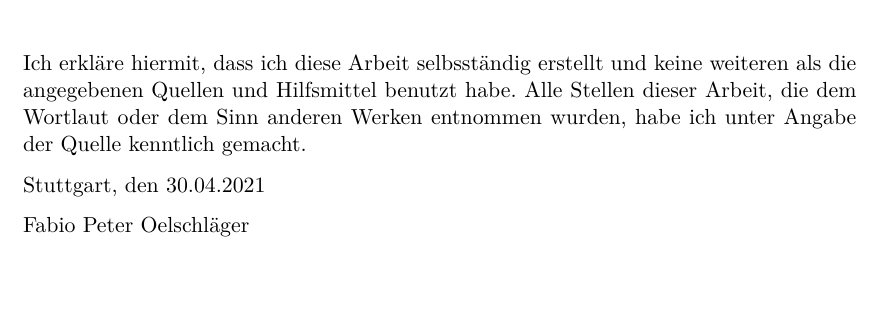
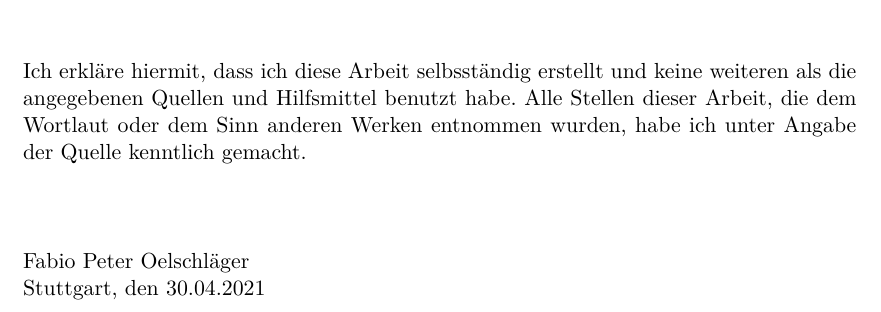
Before and after one commit to bliepp/bachelor-thesis, a LaTeX thesis (thesis/index.tex, which reads thesis/chapter/appendix/declaration.tex): part of page 29 of 29, cut so that both start at the same text, the shorter picture padded with empty space. Compiled offline with pdfLaTeX.

Commit message:
Change spaces in declaration

```diff
--- a/thesis/chapter/appendix/declaration.tex
+++ b/thesis/chapter/appendix/declaration.tex
@@ -3,9 +3,9 @@ Ich erkläre hiermit, dass ich diese Arbeit selbsständig erstellt
 und keine weiteren als die angegebenen Quellen und Hilfsmittel
 benutzt habe. Alle Stellen dieser Arbeit, die dem Wortlaut oder
 dem Sinn anderen Werken entnommen wurden, habe ich unter Angabe
-der Quelle kenntlich gemacht.
-
+der Quelle kenntlich gemacht.\\
+\\
+\\
+\\
+Fabio Peter Oelschläger\\
 Stuttgart, den 30.04.2021
-
-
-Fabio Peter Oelschläger
```
